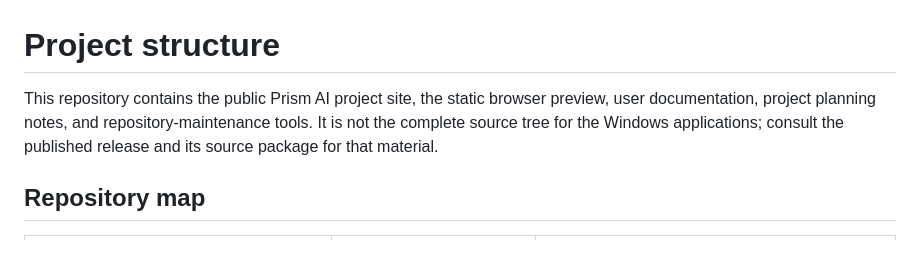
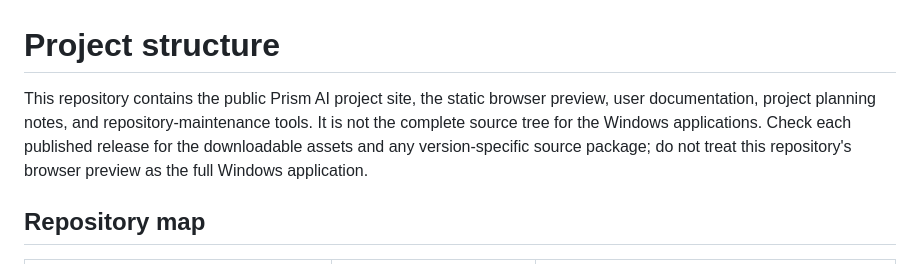
Before and after one commit to DudeSquad999/Prism-Ai, a Markdown page: docs/PROJECT_STRUCTURE.md, the part around the change. GitHub-like rendering.

Commit message:
docs: clarify Windows application source boundary

```diff
--- a/docs/PROJECT_STRUCTURE.md
+++ b/docs/PROJECT_STRUCTURE.md
@@ -1,6 +1,6 @@
 # Project structure
 
-This repository contains the public Prism AI project site, the static browser preview, user documentation, project planning notes, and repository-maintenance tools. It is not the complete source tree for the Windows applications; consult the published release and its source package for that material.
+This repository contains the public Prism AI project site, the static browser preview, user documentation, project planning notes, and repository-maintenance tools. It is not the complete source tree for the Windows applications. Check each published release for the downloadable assets and any version-specific source package; do not treat this repository's browser preview as the full Windows application.
 
 ## Repository map
 
```
